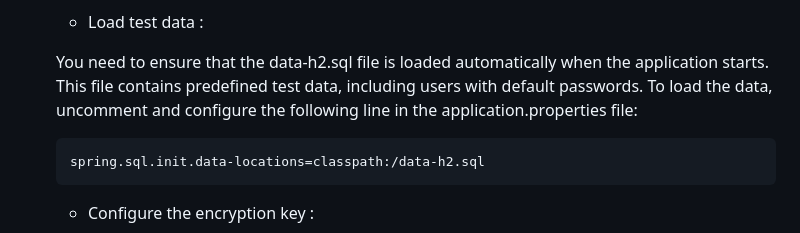
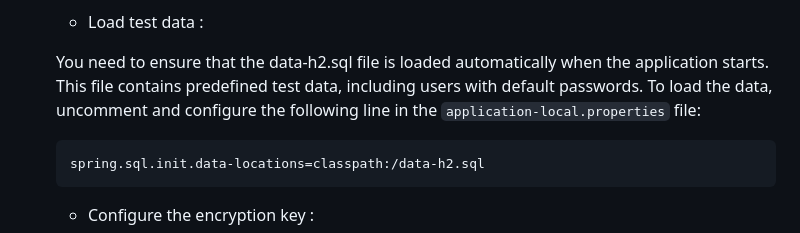
Before and after one commit to QuentinDevJava/QuentinDevJava-Martel-Quentin-Pay-My-Buddy, a Markdown page: README.md, the part around the change. Rendered like a GitHub page.

````diff
--- a/README.md
+++ b/README.md
@@ -117,7 +117,7 @@ To run the application locally, you need to activate the `local` profile. The ap
    - Load test data :
 
    You need to ensure that the data-h2.sql file is loaded automatically when the application starts. This file contains predefined test data, including users with default passwords.
-   To load the data, uncomment and configure the following line in the application.properties file:
+   To load the data, uncomment and configure the following line in the `application-local.properties` file:
 
    ```properties
    spring.sql.init.data-locations=classpath:/data-h2.sql
````
